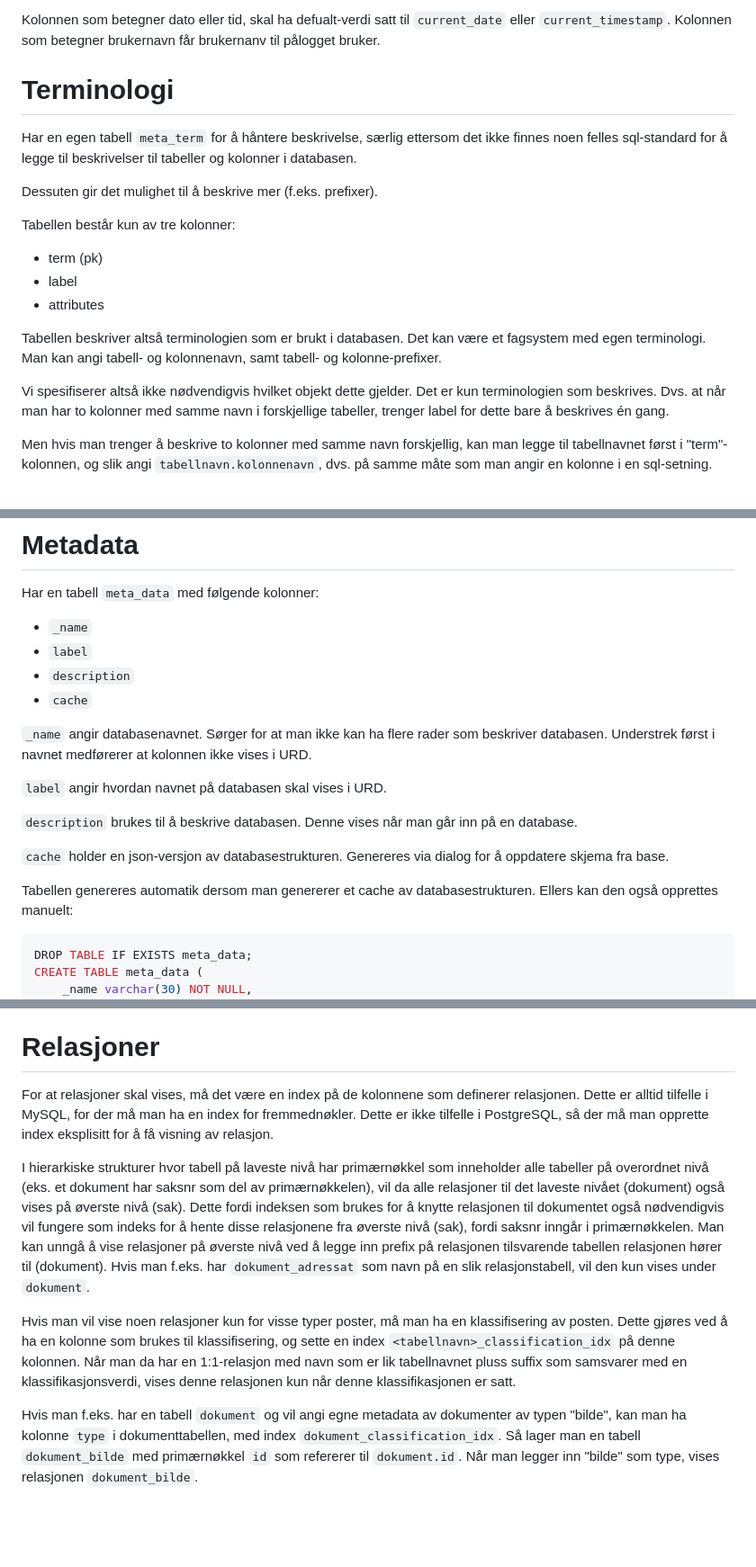
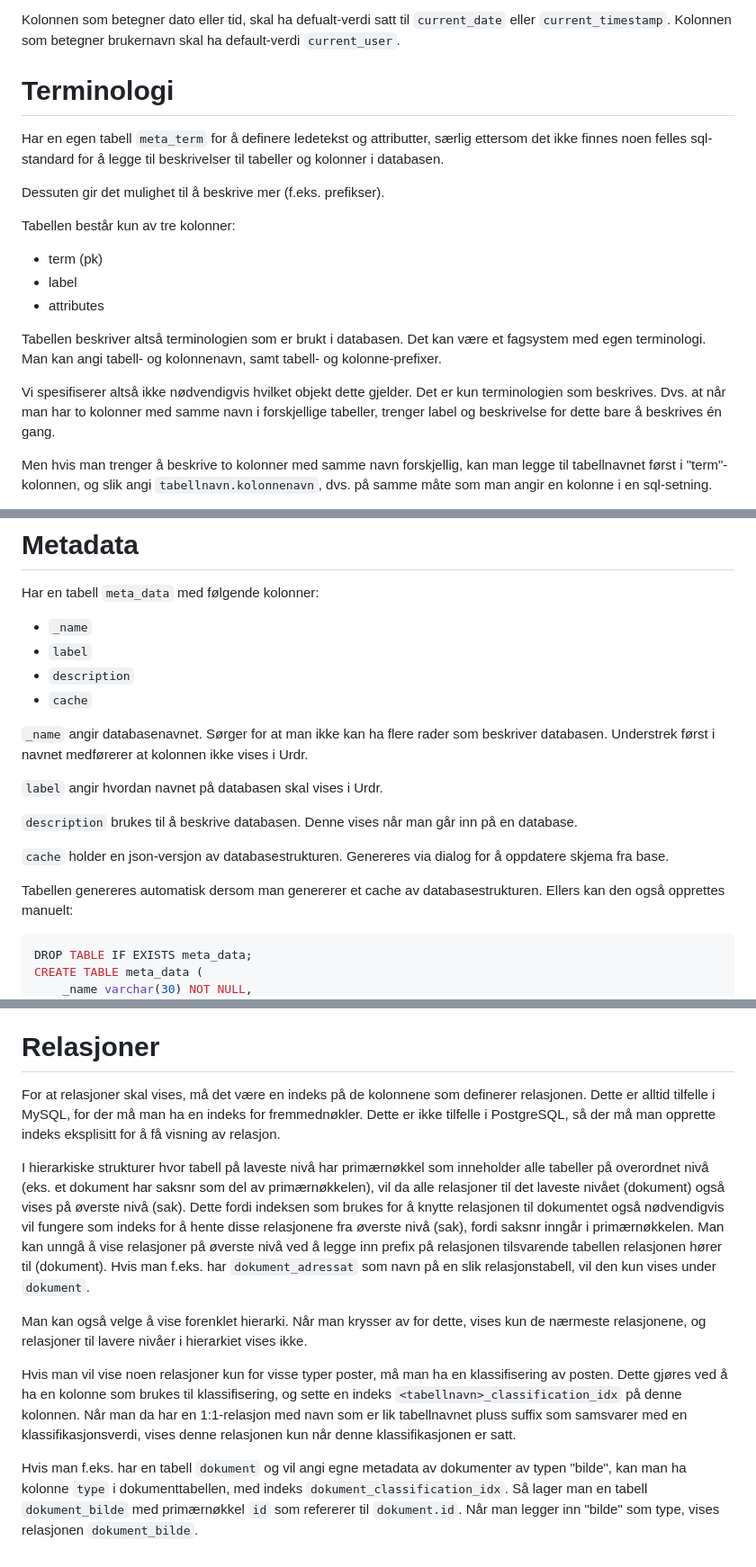
Before and after one commit to fkirkholt/urd-backend, a Markdown page: docs/selvdokumenterende-baser.md, 3 parts joined by grey strips. Shown at 90% size. Drawn GitHub-style; blank space fills up the shorter version.

````diff
--- a/docs/selvdokumenterende-baser.md
+++ b/docs/selvdokumenterende-baser.md
@@ -256,15 +255,15 @@ kolonne skal være brukernanv til brukeren.
 
 Kolonnen som betegner dato eller tid, skal ha defualt-verdi satt til
 `current_date` eller `current_timestamp`. Kolonnen som betegner
-brukernavn får brukernanv til pålogget bruker.
+brukernavn skal ha default-verdi `current_user`.
 
 # Terminologi
 
-Har en egen tabell `meta_term` for å håntere beskrivelse, særlig
-ettersom det ikke finnes noen felles sql-standard for å legge til
-beskrivelser til tabeller og kolonner i databasen.
+Har en egen tabell `meta_term` for å definere ledetekst og attributter, særlig
+ettersom det ikke finnes noen felles sql-standard for å legge til beskrivelser
+til tabeller og kolonner i databasen.
 
-Dessuten gir det mulighet til å beskrive mer (f.eks. prefixer).
+Dessuten gir det mulighet til å beskrive mer (f.eks. prefikser).
 
 Tabellen består kun av tre kolonner:
 
@@ -276,9 +275,9 @@ Tabellen beskriver altså terminologien som er brukt i databasen. Det kan
 være et fagsystem med egen terminologi. Man kan angi tabell- og
 kolonnenavn, samt tabell- og kolonne-prefixer.
 
-Vi spesifiserer altså ikke nødvendigvis hvilket objekt dette gjelder.
-Det er kun terminologien som beskrives. Dvs. at når man har to kolonner
-med samme navn i forskjellige tabeller, trenger label for dette bare å
+Vi spesifiserer altså ikke nødvendigvis hvilket objekt dette gjelder. Det er
+kun terminologien som beskrives. Dvs. at når man har to kolonner med samme navn
+i forskjellige tabeller, trenger label og beskrivelse for dette bare å
 beskrives én gang.
 
 Men hvis man trenger å beskrive to kolonner med samme navn forskjellig,
@@ -336,9 +335,9 @@ Har en tabell `meta_data` med følgende kolonner:
 
 `_name` angir databasenavnet. Sørger for at man ikke kan ha flere rader
 som beskriver databasen. Understrek først i navnet medførerer at
-kolonnen ikke vises i URD.
+kolonnen ikke vises i Urdr.
 
-`label` angir hvordan navnet på databasen skal vises i URD.
+`label` angir hvordan navnet på databasen skal vises i Urdr.
 
 `description` brukes til å beskrive databasen. Denne vises når man går
 inn på en database.
@@ -346,7 +345,7 @@ inn på en database.
 `cache` holder en json-versjon av databasestrukturen. Genereres via
 dialog for å oppdatere skjema fra base.
 
-Tabellen genereres automatik dersom man genererer et cache av
+Tabellen genereres automatisk dersom man genererer et cache av
 databasestrukturen. Ellers kan den også opprettes manuelt:
 
 ``` sql
@@ -376,10 +375,10 @@ blir søkbare.
 
 # Relasjoner
 
-For at relasjoner skal vises, må det være en index på de kolonnene som
+For at relasjoner skal vises, må det være en indeks på de kolonnene som
 definerer relasjonen. Dette er alltid tilfelle i MySQL, for der må man
-ha en index for fremmednøkler. Dette er ikke tilfelle i PostgreSQL, så
-der må man opprette index eksplisitt for å få visning av relasjon.
+ha en indeks for fremmednøkler. Dette er ikke tilfelle i PostgreSQL, så
+der må man opprette indeks eksplisitt for å få visning av relasjon.
 
 I hierarkiske strukturer hvor tabell på laveste nivå har primærnøkkel
 som inneholder alle tabeller på overordnet nivå (eks. et dokument har
@@ -393,15 +392,19 @@ tilsvarende tabellen relasjonen hører til (dokument). Hvis man f.eks.
 har `dokument_adressat` som navn på en slik relasjonstabell, vil den kun
 vises under `dokument`.
 
+Man kan også velge å vise forenklet hierarki. Når man krysser av for dette,
+vises kun de nærmeste relasjonene, og relasjoner til lavere nivåer i hierarkiet
+vises ikke.
+
 Hvis man vil vise noen relasjoner kun for visse typer poster, må man ha en
 klassifisering av posten. Dette gjøres ved å ha en kolonne som brukes til
-klassifisering, og sette en index `<tabellnavn>_classification_idx` på denne
+klassifisering, og sette en indeks `<tabellnavn>_classification_idx` på denne
 kolonnen. Når man da har en 1:1-relasjon med navn som er lik tabellnavnet pluss
 suffix som samsvarer med en klassifikasjonsverdi, vises denne relasjonen kun
 når denne klassifikasjonen er satt.
 
 Hvis man f.eks. har en tabell `dokument` og vil angi egne metadata av
 dokumenter av typen "bilde", kan man ha kolonne `type` i dokumenttabellen, med
-index `dokument_classification_idx`. Så lager man en tabell `dokument_bilde` med
+indeks `dokument_classification_idx`. Så lager man en tabell `dokument_bilde` med
 primærnøkkel `id` som refererer til `dokument.id`. Når man legger inn "bilde" som
 type, vises relasjonen `dokument_bilde`.
````
Also changed, not shown: other parts of docs/selvdokumenterende-baser.md (+56 -57 lines).
